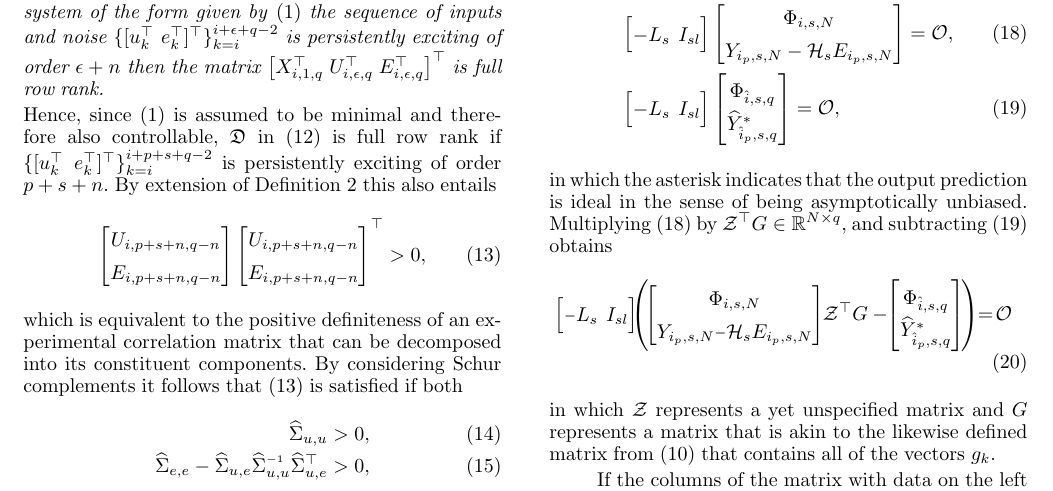
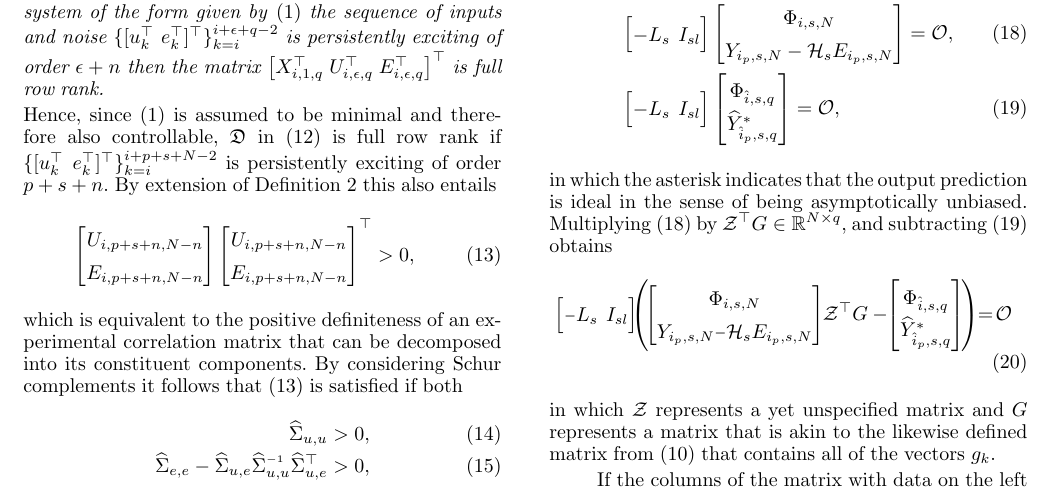
Before and after one commit to TUDelft-DataDrivenControl/Automatica2024_CL-DeePC, a LaTeX document (autosam.tex, which reads sections/3_CL_DeePC.tex): part of page 5 of 9, cut so that both start at the same text. Compiled offline with pdfLaTeX.

Commit message:
Update on Overleaf.

```diff
--- a/sections/3_CL_DeePC.tex
+++ b/sections/3_CL_DeePC.tex
@@ -83,15 +83,15 @@ This yields the following corollary for extensions to non-deterministic systems,
 \begin{cor}
     If for a controllable non-deterministic \ac{LTI} system of the form given by \eqref{eqn:SS_innovation} the sequence of inputs and noise $\{[u_k^\top\;e_k^\top]^\top\}_{k=i}^{i+\epsilon+q-2}$ is persistently exciting of order $\epsilon+n$ then the matrix $\left[X_{i,1,q}^\top\;U_{i,\epsilon,q}^\top\;E_{i,\epsilon,q}^\top\right]^\top$ is full row rank.
 \end{cor}
-Hence, since \eqref{eqn:SS_innovation} is assumed to be minimal and therefore also controllable, $\mathfrak{D}$ in \eqref{eq:RBD2} is full row rank if $\{[u_k^\top\;e_k^\top]^\top\}_{k=i}^{i+p+s+q-2}$ is persistently exciting of order $p+s+n$. By extension of Definition~\ref{def:PE} this also entails
+Hence, since \eqref{eqn:SS_innovation} is assumed to be minimal and therefore also controllable, $\mathfrak{D}$ in \eqref{eq:RBD2} is full row rank if $\{[u_k^\top\;e_k^\top]^\top\}_{k=i}^{i+p+s+N-2}$ is persistently exciting of order $p+s+n$. By extension of Definition~\ref{def:PE} this also entails
 \begin{align}\label{eq:PE_corUE}
     \begin{bmatrix}
-        U_{i,p+s+n,q-n}\\
-        E_{i,p+s+n,q-n}
+        U_{i,p+s+n,N-n}\\
+        E_{i,p+s+n,N-n}
     \end{bmatrix}
     \begin{bmatrix}
-        U_{i,p+s+n,q-n}\\
-        E_{i,p+s+n,q-n}
+        U_{i,p+s+n,N-n}\\
+        E_{i,p+s+n,N-n}
     \end{bmatrix}^\top > 0,
 \end{align}
 which is equivalent to the positive definiteness of an experimental correlation matrix that can be decomposed into its constituent components. By considering Schur complements it follows that \eqref{eq:PE_corUE} is satisfied if both
```
